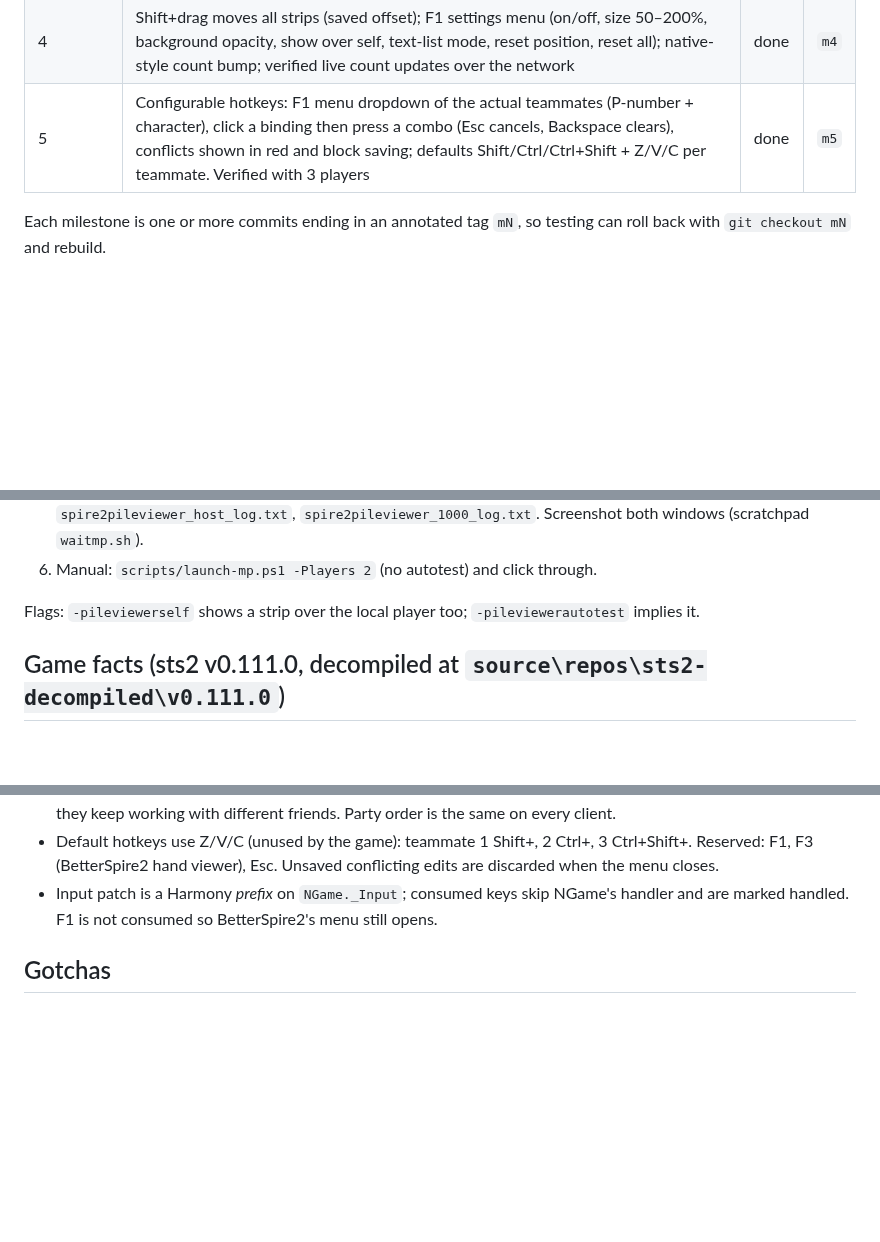
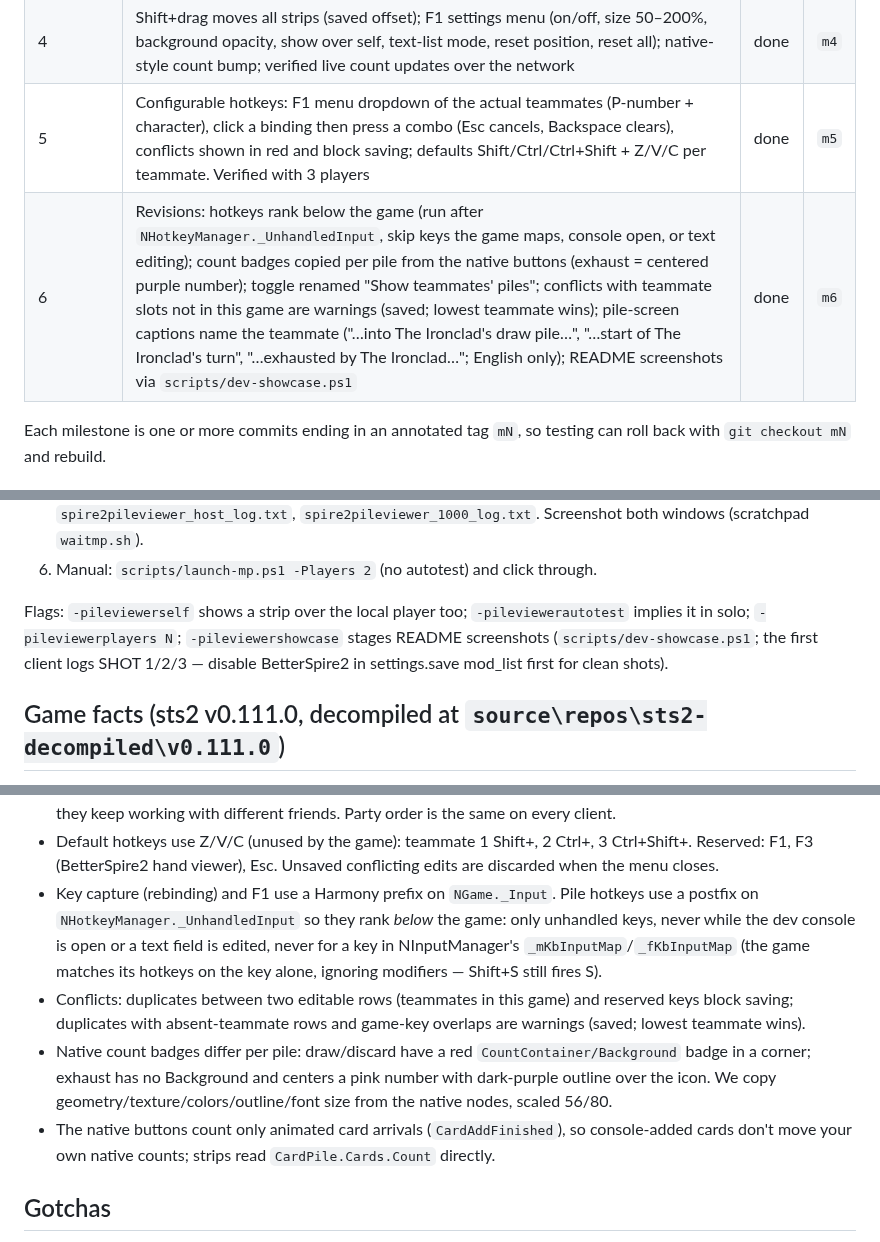
Before and after one commit to hanryhu/Spire2PileViewer, a Markdown page: PILE_VIEWER.md, 3 parts joined by grey strips. Drawn GitHub-style; blank space fills up the shorter version.

```diff
--- a/PILE_VIEWER.md
+++ b/PILE_VIEWER.md
@@ -11,6 +11,7 @@ Living notes so work can resume after an interruption. Newest status first.
 | 3 | Click opens the native `NCardPileScreen` on the teammate's pile (owner caption, toggle, empty → thought bubble, text popup as fallback); strips hide under overlays; hover bump. Verified in a real 2-player game (host + client) | done | `m3` |
 | 4 | Shift+drag moves all strips (saved offset); F1 settings menu (on/off, size 50–200%, background opacity, show over self, text-list mode, reset position, reset all); native-style count bump; verified live count updates over the network | done | `m4` |
 | 5 | Configurable hotkeys: F1 menu dropdown of the actual teammates (P-number + character), click a binding then press a combo (Esc cancels, Backspace clears), conflicts shown in red and block saving; defaults Shift/Ctrl/Ctrl+Shift + Z/V/C per teammate. Verified with 3 players | done | `m5` |
+| 6 | Revisions: hotkeys rank below the game (run after `NHotkeyManager._UnhandledInput`, skip keys the game maps, console open, or text editing); count badges copied per pile from the native buttons (exhaust = centered purple number); toggle renamed "Show teammates' piles"; conflicts with teammate slots not in this game are warnings (saved; lowest teammate wins); pile-screen captions name the teammate ("…into The Ironclad's draw pile…", "…start of The Ironclad's turn", "…exhausted by The Ironclad…"; English only); README screenshots via `scripts/dev-showcase.ps1` | done | `m6` |
 
 Each milestone is one or more commits ending in an annotated tag `mN`, so testing can roll back with
 `git checkout mN` and rebuild.
@@ -33,7 +34,9 @@ Each milestone is one or more commits ending in an annotated tag `mN`, so testin
    `spire2pileviewer_1000_log.txt`. Screenshot both windows (scratchpad `waitmp.sh`).
 6. Manual: `scripts/launch-mp.ps1 -Players 2` (no autotest) and click through.
 
-Flags: `-pileviewerself` shows a strip over the local player too; `-pileviewerautotest` implies it.
+Flags: `-pileviewerself` shows a strip over the local player too; `-pileviewerautotest` implies it in solo;
+`-pileviewerplayers N`; `-pileviewershowcase` stages README screenshots (`scripts/dev-showcase.ps1`; the first
+client logs SHOT 1/2/3 — disable BetterSpire2 in settings.save mod_list first for clean shots).
 
 ## Game facts (sts2 v0.111.0, decompiled at `source\repos\sts2-decompiled\v0.111.0`)
 
@@ -101,8 +104,17 @@ Flags: `-pileviewerself` shows a strip over the local player too; `-pileviewerau
   account, so they keep working with different friends. Party order is the same on every client.
 - Default hotkeys use Z/V/C (unused by the game): teammate 1 Shift+, 2 Ctrl+, 3 Ctrl+Shift+. Reserved:
   F1, F3 (BetterSpire2 hand viewer), Esc. Unsaved conflicting edits are discarded when the menu closes.
-- Input patch is a Harmony *prefix* on `NGame._Input`; consumed keys skip NGame's handler and are marked
-  handled. F1 is not consumed so BetterSpire2's menu still opens.
+- Key capture (rebinding) and F1 use a Harmony prefix on `NGame._Input`. Pile hotkeys use a postfix on
+  `NHotkeyManager._UnhandledInput` so they rank *below* the game: only unhandled keys, never while the dev
+  console is open or a text field is edited, never for a key in NInputManager's `_mKbInputMap`/`_fKbInputMap`
+  (the game matches its hotkeys on the key alone, ignoring modifiers — Shift+S still fires S).
+- Conflicts: duplicates between two editable rows (teammates in this game) and reserved keys block saving;
+  duplicates with absent-teammate rows and game-key overlaps are warnings (saved; lowest teammate wins).
+- Native count badges differ per pile: draw/discard have a red `CountContainer/Background` badge in a corner;
+  exhaust has no Background and centers a pink number with dark-purple outline over the icon. We copy
+  geometry/texture/colors/outline/font size from the native nodes, scaled 56/80.
+- The native buttons count only animated card arrivals (`CardAddFinished`), so console-added cards don't move
+  your own native counts; strips read `CardPile.Cards.Count` directly.
 
 ## Gotchas
 
```
Also changed, not shown: README.md (+23 -29 lines), assets/pile-screen.png (added), 8 other files.
